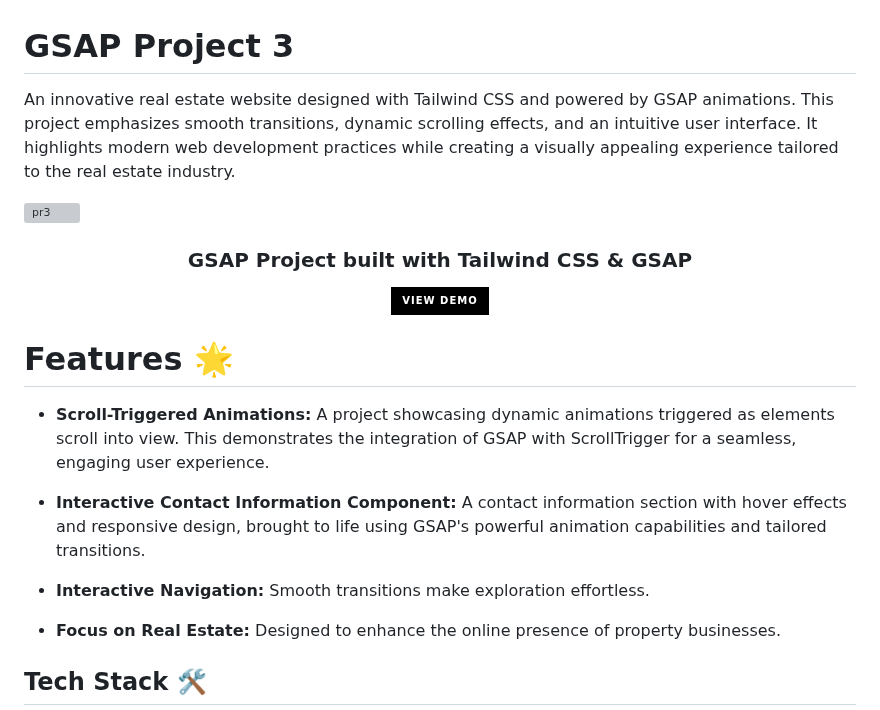
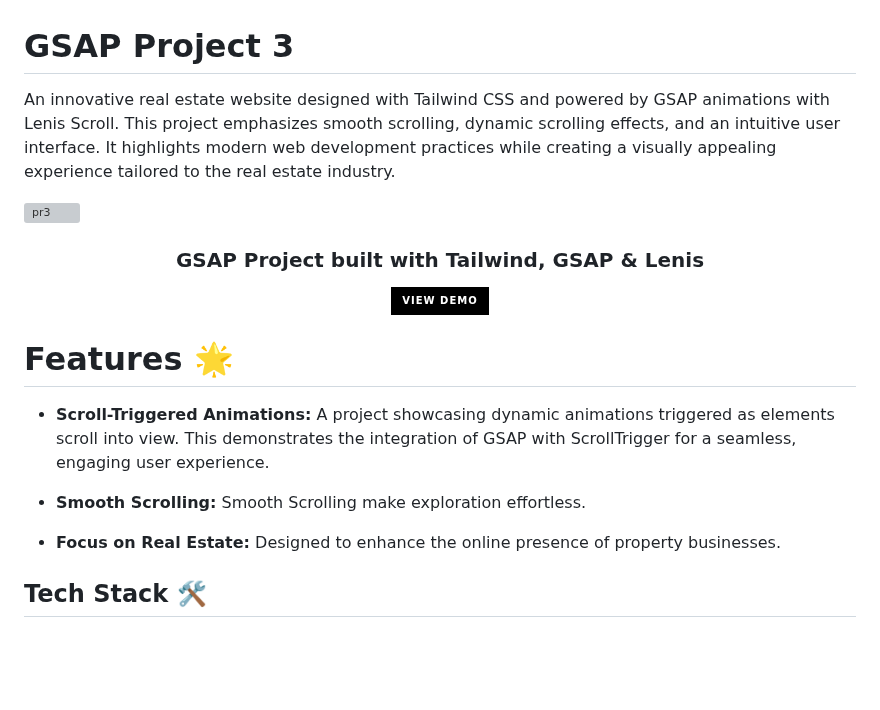
Before and after one commit to Kartikaysharma2004/GSAP-Projects, a Markdown page: GSAP Project 3/README.md, the part around one of its changes. GitHub-like rendering; badges without logos; blank space fills up the shorter version; grey boxes are pictures that could not be loaded.

```diff
--- a/GSAP Project 3/README.md
+++ b/GSAP Project 3/README.md
@@ -1,10 +1,10 @@
 # GSAP Project 3
-An innovative real estate website designed with Tailwind CSS and powered by GSAP animations. This project emphasizes smooth transitions, dynamic scrolling effects, and an intuitive user interface. It highlights modern web development practices while creating a visually appealing experience tailored to the real estate industry.
+An innovative real estate website designed with Tailwind CSS and powered by GSAP animations with Lenis Scroll. This project emphasizes smooth scrolling, dynamic scrolling effects, and an intuitive user interface. It highlights modern web development practices while creating a visually appealing experience tailored to the real estate industry.
 
 ![pr3](https://github.com/user-attachments/assets/d3c3f009-2480-4d9d-99c8-e93a4c4931df)
 
 <div align="center">
-<h3>GSAP Project built with Tailwind CSS & GSAP</h5>
+<h3>GSAP Project built with Tailwind, GSAP & Lenis</h5>
 </div>
 
 <p align="center">
@@ -17,10 +17,7 @@ An innovative real estate website designed with Tailwind CSS and powered by GSAP
 - **Scroll-Triggered Animations:**
 A project showcasing dynamic animations triggered as elements scroll into view. This demonstrates the integration of GSAP with ScrollTrigger for a seamless, engaging user experience.
 
-- **Interactive Contact Information Component:**
-A contact information section with hover effects and responsive design, brought to life using GSAP's powerful animation capabilities and tailored transitions.
-
-- **Interactive Navigation:** Smooth transitions make exploration effortless.
+- **Smooth Scrolling:** Smooth Scrolling make exploration effortless.
 
 - **Focus on Real Estate:** Designed to enhance the online presence of property businesses.
 
```
Also changed, not shown: other parts of GSAP Project 3/README.md (+3 -1 lines).
